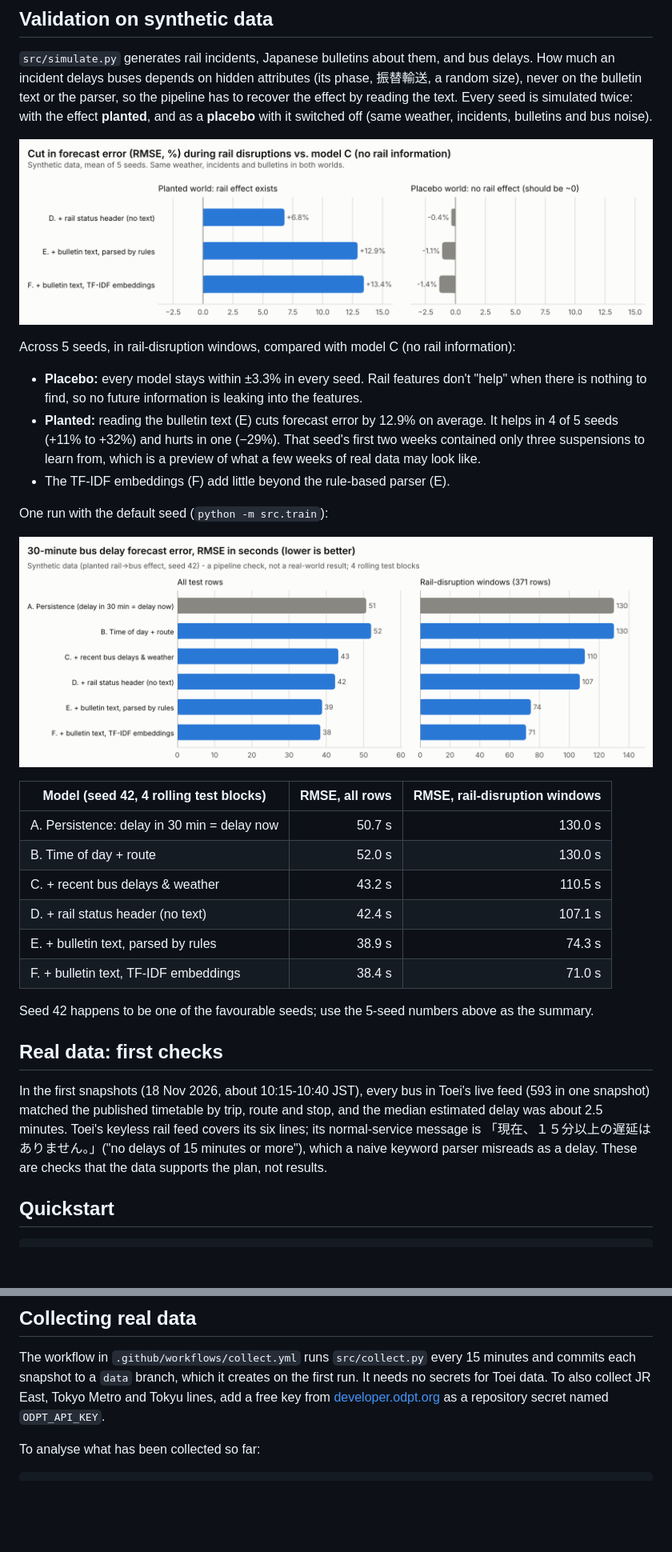
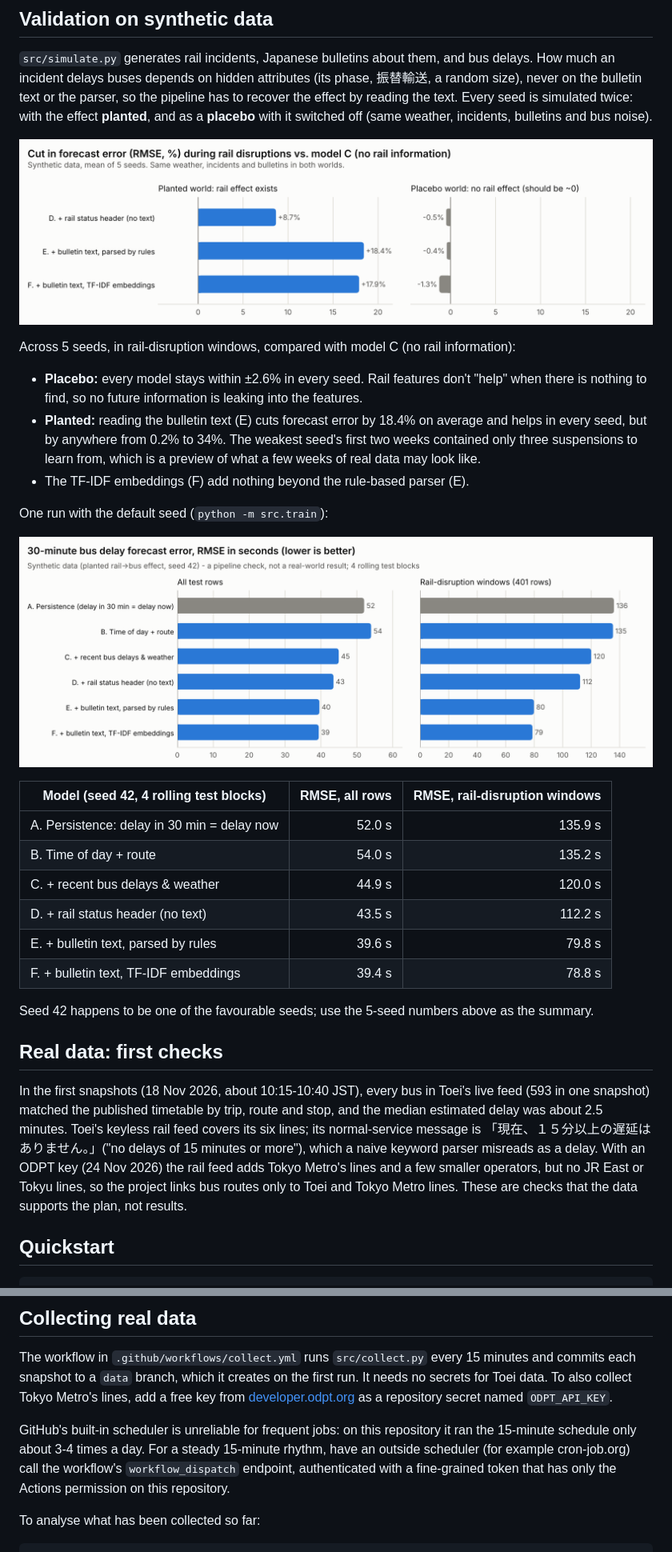
Before and after one commit to dennisdur14/Tokyo-Transit-Disruption-Predictor, a Markdown page: README.md, 2 parts joined by grey strips. Shown at 80% size. GitHub-like rendering; pictures changed too: docs/figures/ablation_comparison.png, docs/figures/sanity_check.png; blank space fills up the shorter version.

```diff
--- a/README.md
+++ b/README.md
@@ -72,12 +72,12 @@ Every seed is simulated twice: with the effect **planted**, and as a **placebo**
 
 Across 5 seeds, in rail-disruption windows, compared with model C (no rail information):
 
-- **Placebo:** every model stays within ±3.3% in every seed. Rail features don't "help" when there
+- **Placebo:** every model stays within ±2.6% in every seed. Rail features don't "help" when there
   is nothing to find, so no future information is leaking into the features.
-- **Planted:** reading the bulletin text (E) cuts forecast error by 12.9% on average. It helps in 4 of
-  5 seeds (+11% to +32%) and hurts in one (−29%). That seed's first two weeks contained only three
-  suspensions to learn from, which is a preview of what a few weeks of real data may look like.
-- The TF-IDF embeddings (F) add little beyond the rule-based parser (E).
+- **Planted:** reading the bulletin text (E) cuts forecast error by 18.4% on average and helps in
+  every seed, but by anywhere from 0.2% to 34%. The weakest seed's first two weeks contained only
+  three suspensions to learn from, which is a preview of what a few weeks of real data may look like.
+- The TF-IDF embeddings (F) add nothing beyond the rule-based parser (E).
 
 One run with the default seed (`python -m src.train`):
 
@@ -85,12 +85,12 @@ One run with the default seed (`python -m src.train`):
 
 | Model (seed 42, 4 rolling test blocks) | RMSE, all rows | RMSE, rail-disruption windows |
 |---|---:|---:|
-| A. Persistence: delay in 30 min = delay now | 50.7 s | 130.0 s |
-| B. Time of day + route | 52.0 s | 130.0 s |
-| C. + recent bus delays & weather | 43.2 s | 110.5 s |
-| D. + rail status header (no text) | 42.4 s | 107.1 s |
-| E. + bulletin text, parsed by rules | 38.9 s | 74.3 s |
-| F. + bulletin text, TF-IDF embeddings | 38.4 s | 71.0 s |
+| A. Persistence: delay in 30 min = delay now | 52.0 s | 135.9 s |
+| B. Time of day + route | 54.0 s | 135.2 s |
+| C. + recent bus delays & weather | 44.9 s | 120.0 s |
+| D. + rail status header (no text) | 43.5 s | 112.2 s |
+| E. + bulletin text, parsed by rules | 39.6 s | 79.8 s |
+| F. + bulletin text, TF-IDF embeddings | 39.4 s | 78.8 s |
 
 Seed 42 happens to be one of the favourable seeds; use the 5-seed numbers above as the summary.
 
@@ -100,7 +100,9 @@ In the first snapshots (18 Nov 2026, about 10:15-10:40 JST), every bus in Toei's
 snapshot) matched the published timetable by trip, route and stop, and the median estimated delay was
 about 2.5 minutes. Toei's keyless rail feed covers its six lines; its normal-service message is
 「現在、１５分以上の遅延はありません。」("no delays of 15 minutes or more"), which a naive keyword
-parser misreads as a delay. These are checks that the data supports the plan, not results.
+parser misreads as a delay. With an ODPT key (24 Nov 2026) the rail feed adds Tokyo Metro's lines and
+a few smaller operators, but no JR East or Tokyu lines, so the project links bus routes only to Toei
+and Tokyo Metro lines. These are checks that the data supports the plan, not results.
 
 ## Quickstart
 
@@ -120,8 +122,13 @@ streamlit run app.py             # dashboard
 
 The workflow in `.github/workflows/collect.yml` runs `src/collect.py` every 15 minutes and commits each
 snapshot to a `data` branch, which it creates on the first run. It needs no secrets for Toei data. To
-also collect JR East, Tokyo Metro and Tokyu lines, add a free key from
-[developer.odpt.org](https://developer.odpt.org/) as a repository secret named `ODPT_API_KEY`.
+also collect Tokyo Metro's lines, add a free key from [developer.odpt.org](https://developer.odpt.org/)
+as a repository secret named `ODPT_API_KEY`.
+
+GitHub's built-in scheduler is unreliable for frequent jobs: on this repository it ran the 15-minute
+schedule only about 3-4 times a day. For a steady 15-minute rhythm, have an outside scheduler (for
+example cron-job.org) call the workflow's `workflow_dispatch` endpoint, authenticated with a
+fine-grained token that has only the Actions permission on this repository.
 
 To analyse what has been collected so far:
 
```
Also changed, not shown: other parts of README.md (+3 -2 lines), docs/DESIGN_DECISIONS.md (+4 -2 lines), docs/MODEL_CARD.md (+7 -5 lines), 5 other files.
